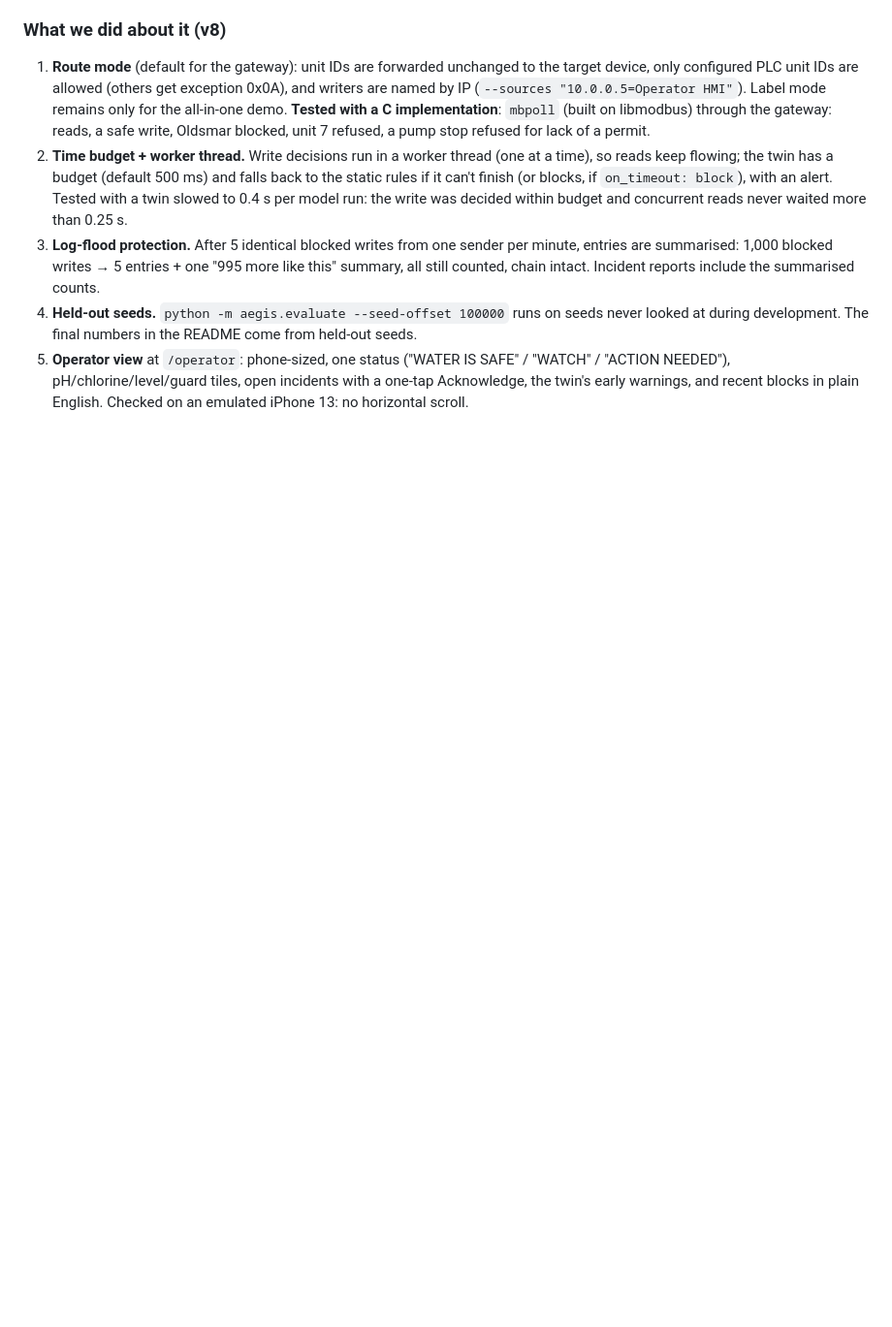
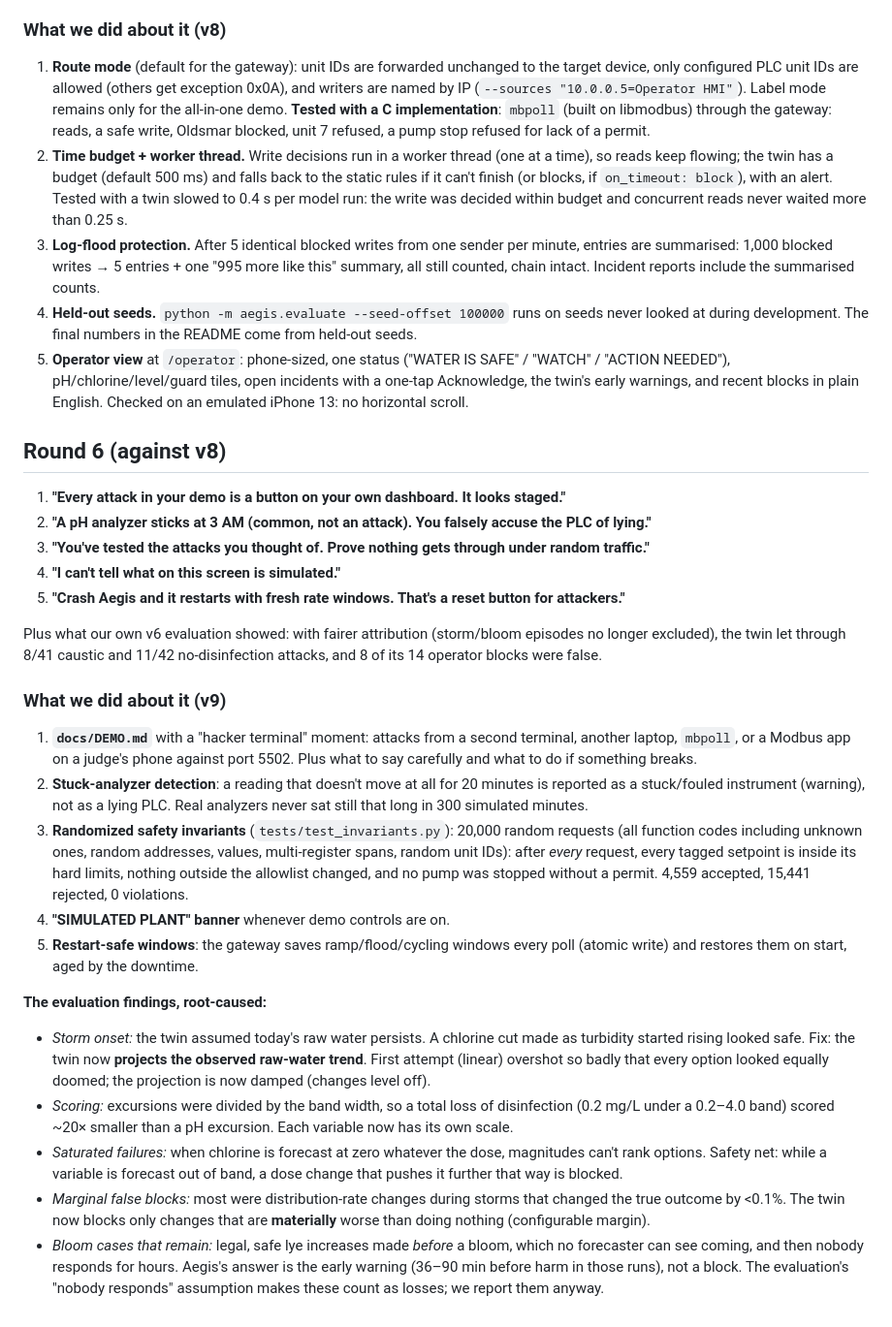
Before and after one commit to YoussefShaaban07/aegis, a Markdown page: docs/JUDGE_ROUNDS.md, the part around the change. Shown at 97% size. Drawn GitHub-style; blank space fills up the shorter version.

Commit message:
Twin wrong-way message shows the forecast; new dashboard screenshot; round 6 write-up

```diff
--- a/docs/JUDGE_ROUNDS.md
+++ b/docs/JUDGE_ROUNDS.md
@@ -102,3 +102,28 @@ can't be fixed in software or in a hackathon are recorded as limitations, not hi
 3. **Log-flood protection.** After 5 identical blocked writes from one sender per minute, entries are summarised: 1,000 blocked writes → 5 entries + one "995 more like this" summary, all still counted, chain intact. Incident reports include the summarised counts.
 4. **Held-out seeds.** `python -m aegis.evaluate --seed-offset 100000` runs on seeds never looked at during development. The final numbers in the README come from held-out seeds.
 5. **Operator view** at `/operator`: phone-sized, one status ("WATER IS SAFE" / "WATCH" / "ACTION NEEDED"), pH/chlorine/level/guard tiles, open incidents with a one-tap Acknowledge, the twin's early warnings, and recent blocks in plain English. Checked on an emulated iPhone 13: no horizontal scroll.
+
+## Round 6 (against v8)
+
+1. **"Every attack in your demo is a button on your own dashboard. It looks staged."**
+2. **"A pH analyzer sticks at 3 AM (common, not an attack). You falsely accuse the PLC of lying."**
+3. **"You've tested the attacks you thought of. Prove nothing gets through under random traffic."**
+4. **"I can't tell what on this screen is simulated."**
+5. **"Crash Aegis and it restarts with fresh rate windows. That's a reset button for attackers."**
+
+Plus what our own v6 evaluation showed: with fairer attribution (storm/bloom episodes no longer excluded), the twin let through 8/41 caustic and 11/42 no-disinfection attacks, and 8 of its 14 operator blocks were false.
+
+### What we did about it (v9)
+
+1. **`docs/DEMO.md`** with a "hacker terminal" moment: attacks from a second terminal, another laptop, `mbpoll`, or a Modbus app on a judge's phone against port 5502. Plus what to say carefully and what to do if something breaks.
+2. **Stuck-analyzer detection**: a reading that doesn't move at all for 20 minutes is reported as a stuck/fouled instrument (warning), not as a lying PLC. Real analyzers never sat still that long in 300 simulated minutes.
+3. **Randomized safety invariants** (`tests/test_invariants.py`): 20,000 random requests (all function codes including unknown ones, random addresses, values, multi-register spans, random unit IDs): after *every* request, every tagged setpoint is inside its hard limits, nothing outside the allowlist changed, and no pump was stopped without a permit. 4,559 accepted, 15,441 rejected, 0 violations.
+4. **"SIMULATED PLANT" banner** whenever demo controls are on.
+5. **Restart-safe windows**: the gateway saves ramp/flood/cycling windows every poll (atomic write) and restores them on start, aged by the downtime.
+
+**The evaluation findings, root-caused:**
+- *Storm onset:* the twin assumed today's raw water persists. A chlorine cut made as turbidity started rising looked safe. Fix: the twin now **projects the observed raw-water trend**. First attempt (linear) overshot so badly that every option looked equally doomed; the projection is now damped (changes level off).
+- *Scoring:* excursions were divided by the band width, so a total loss of disinfection (0.2 mg/L under a 0.2–4.0 band) scored ~20× smaller than a pH excursion. Each variable now has its own scale.
+- *Saturated failures:* when chlorine is forecast at zero whatever the dose, magnitudes can't rank options. Safety net: while a variable is forecast out of band, a dose change that pushes it further that way is blocked.
+- *Marginal false blocks:* most were distribution-rate changes during storms that changed the true outcome by <0.1%. The twin now blocks only changes that are **materially** worse than doing nothing (configurable margin).
+- *Bloom cases that remain:* legal, safe lye increases made *before* a bloom, which no forecaster can see coming, and then nobody responds for hours. Aegis's answer is the early warning (36–90 min before harm in those runs), not a block. The evaluation's "nobody responds" assumption makes these count as losses; we report them anyway.
```
Also changed, not shown: docs/dashboard.png, 1 other file.
